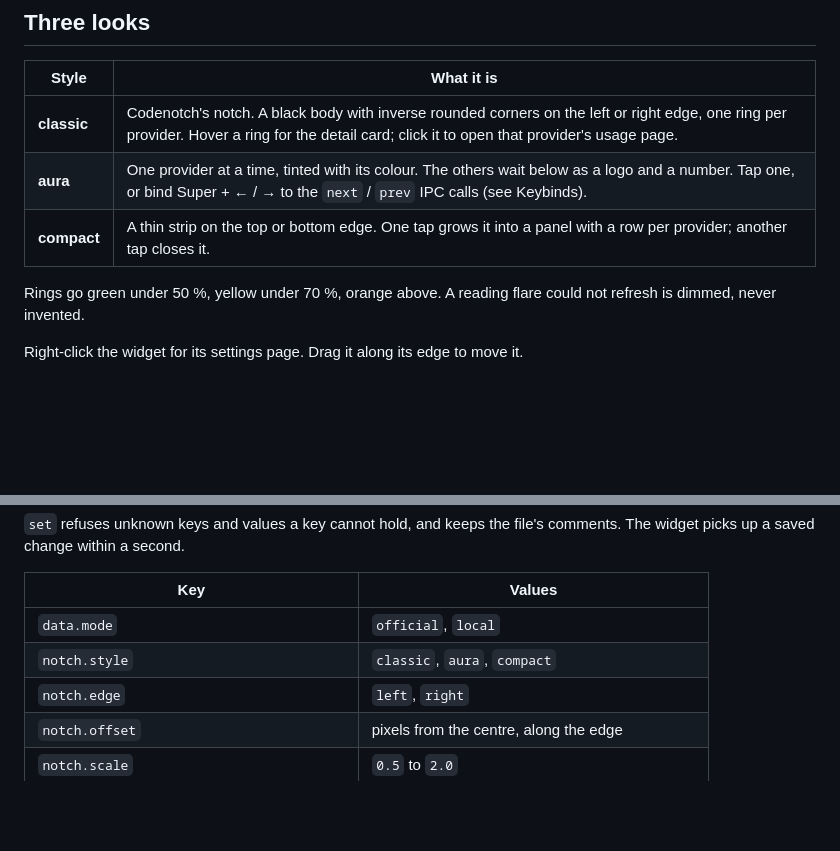
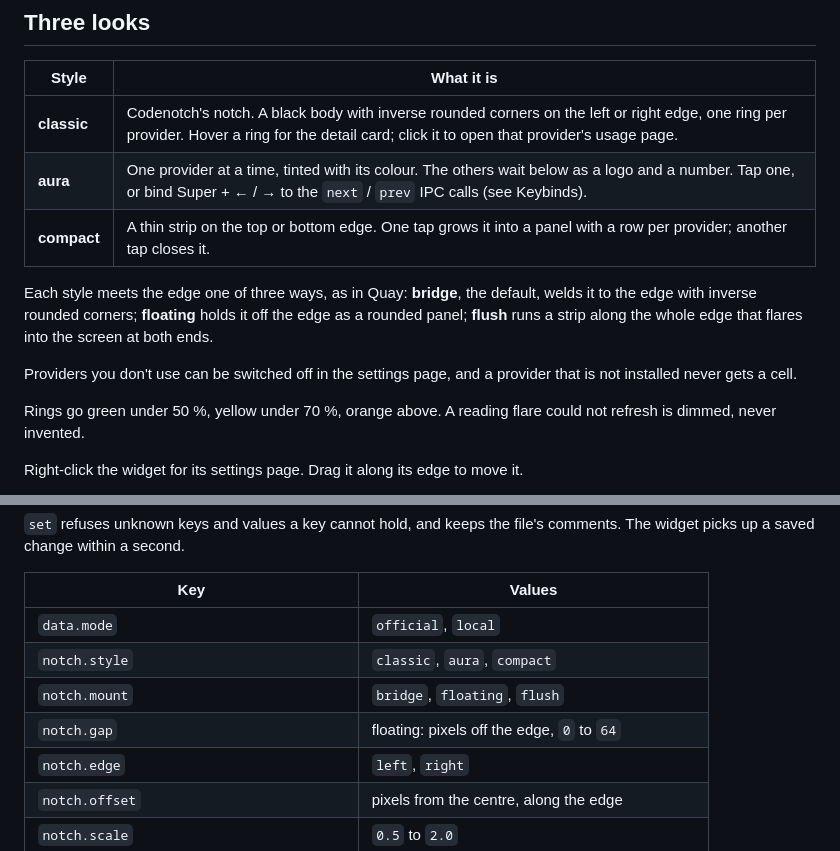
Before and after one commit to lunanoir21/flare-notch, a Markdown page: README.md, 2 parts joined by grey strips. Rendered like a GitHub page; blank space fills up the shorter version.

Commit message:
README'lere bağlanma biçimlerini ve sağlayıcı gizlemeyi ekle

```diff
--- a/README.md
+++ b/README.md
@@ -12,6 +12,14 @@ Cursor and OpenCode allowance is left, welded to the edge of the screen.
 | **classic** | Codenotch's notch. A black body with inverse rounded corners on the left or right edge, one ring per provider. Hover a ring for the detail card; click it to open that provider's usage page. |
 | **aura** | One provider at a time, tinted with its colour. The others wait below as a logo and a number. Tap one, or bind Super + ← / → to the `next` / `prev` IPC calls (see Keybinds). |
 | **compact** | A thin strip on the top or bottom edge. One tap grows it into a panel with a row per provider; another tap closes it. |
+
+Each style meets the edge one of three ways, as in Quay: **bridge**, the default,
+welds it to the edge with inverse rounded corners; **floating** holds it off the edge
+as a rounded panel; **flush** runs a strip along the whole edge that flares into the
+screen at both ends.
+
+Providers you don't use can be switched off in the settings page, and a provider that
+is not installed never gets a cell.
 
 Rings go green under 50 %, yellow under 70 %, orange above. A reading flare could
 not refresh is dimmed, never invented.
@@ -107,6 +115,8 @@ comments. The widget picks up a saved change within a second.
 |---|---|
 | `data.mode` | `official`, `local` |
 | `notch.style` | `classic`, `aura`, `compact` |
+| `notch.mount` | `bridge`, `floating`, `flush` |
+| `notch.gap` | floating: pixels off the edge, `0` to `64` |
 | `notch.edge` | `left`, `right` |
 | `notch.offset` | pixels from the centre, along the edge |
 | `notch.scale` | `0.5` to `2.0` |
```
Also changed, not shown: README.tr.md (+8 -0 lines).
